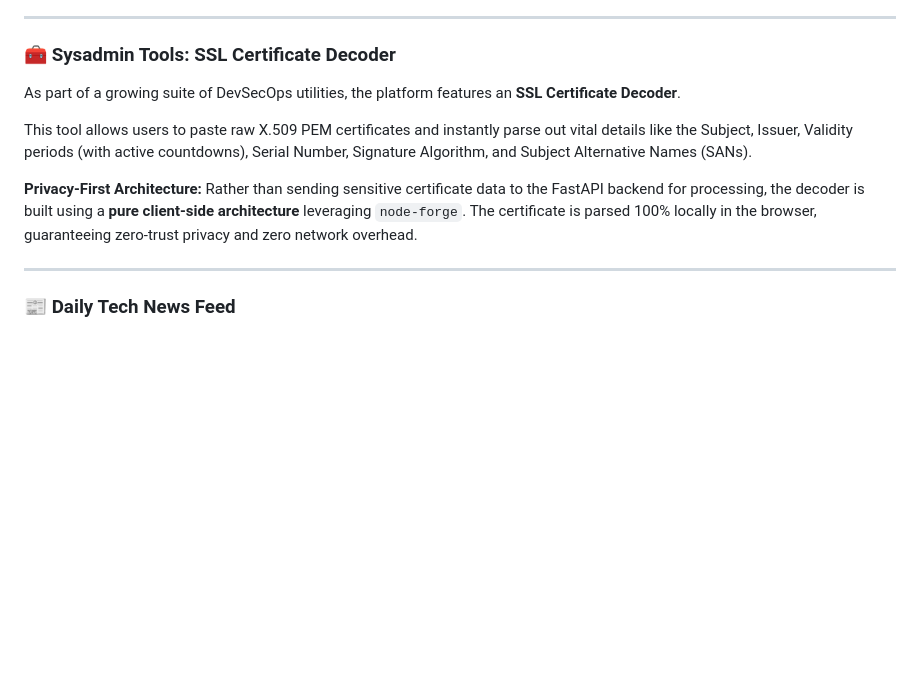
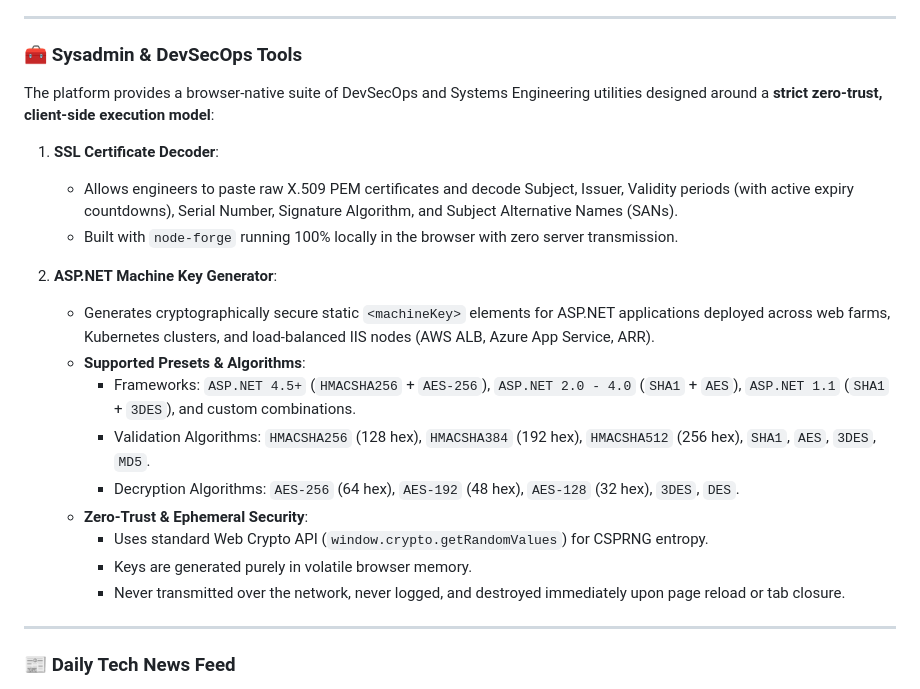
Before and after one commit to mohdazam193/codexrelic.com, a Markdown page: README.md, the part around the change. Rendered like a GitHub page; blank space fills up the shorter version.

Commit message:
docs: add documentation for ASP.NET Machine Key Generator and zero-trust cryptography

```diff
--- a/README.md
+++ b/README.md
@@ -264,13 +264,25 @@ Built with an `htop`-inspired terminal aesthetic, this widget sits on the fronte
 
 ---
 
-### 🧰 Sysadmin Tools: SSL Certificate Decoder
+### 🧰 Sysadmin & DevSecOps Tools
 
-As part of a growing suite of DevSecOps utilities, the platform features an **SSL Certificate Decoder**.
+The platform provides a browser-native suite of DevSecOps and Systems Engineering utilities designed around a **strict zero-trust, client-side execution model**:
 
-This tool allows users to paste raw X.509 PEM certificates and instantly parse out vital details like the Subject, Issuer, Validity periods (with active countdowns), Serial Number, Signature Algorithm, and Subject Alternative Names (SANs).
+1. **SSL Certificate Decoder**:
+   - Allows engineers to paste raw X.509 PEM certificates and decode Subject, Issuer, Validity periods (with active expiry countdowns), Serial Number, Signature Algorithm, and Subject Alternative Names (SANs).
+   - Built with `node-forge` running 100% locally in the browser with zero server transmission.
 
-**Privacy-First Architecture:** Rather than sending sensitive certificate data to the FastAPI backend for processing, the decoder is built using a **pure client-side architecture** leveraging `node-forge`. The certificate is parsed 100% locally in the browser, guaranteeing zero-trust privacy and zero network overhead.
+2. **ASP.NET Machine Key Generator**:
+   - Generates cryptographically secure static `<machineKey>` elements for ASP.NET applications deployed across web farms, Kubernetes clusters, and load-balanced IIS nodes (AWS ALB, Azure App Service, ARR).
+   - **Supported Presets & Algorithms**:
+     - Frameworks: `ASP.NET 4.5+` (`HMACSHA256` + `AES-256`), `ASP.NET 2.0 - 4.0` (`SHA1` + `AES`), `ASP.NET 1.1` (`SHA1` + `3DES`), and custom combinations.
+     - Validation Algorithms: `HMACSHA256` (128 hex), `HMACSHA384` (192 hex), `HMACSHA512` (256 hex), `SHA1`, `AES`, `3DES`, `MD5`.
+     - Decryption Algorithms: `AES-256` (64 hex), `AES-192` (48 hex), `AES-128` (32 hex), `3DES`, `DES`.
+   - **Zero-Trust & Ephemeral Security**:
+     - Uses standard Web Crypto API (`window.crypto.getRandomValues`) for CSPRNG entropy.
+     - Keys are generated purely in volatile browser memory.
+     - Never transmitted over the network, never logged, and destroyed immediately upon page reload or tab closure.
+
 
 ---
 
```
Also changed, not shown: docs/LEARNINGS_AND_ISSUES.md (+9 -0 lines).
